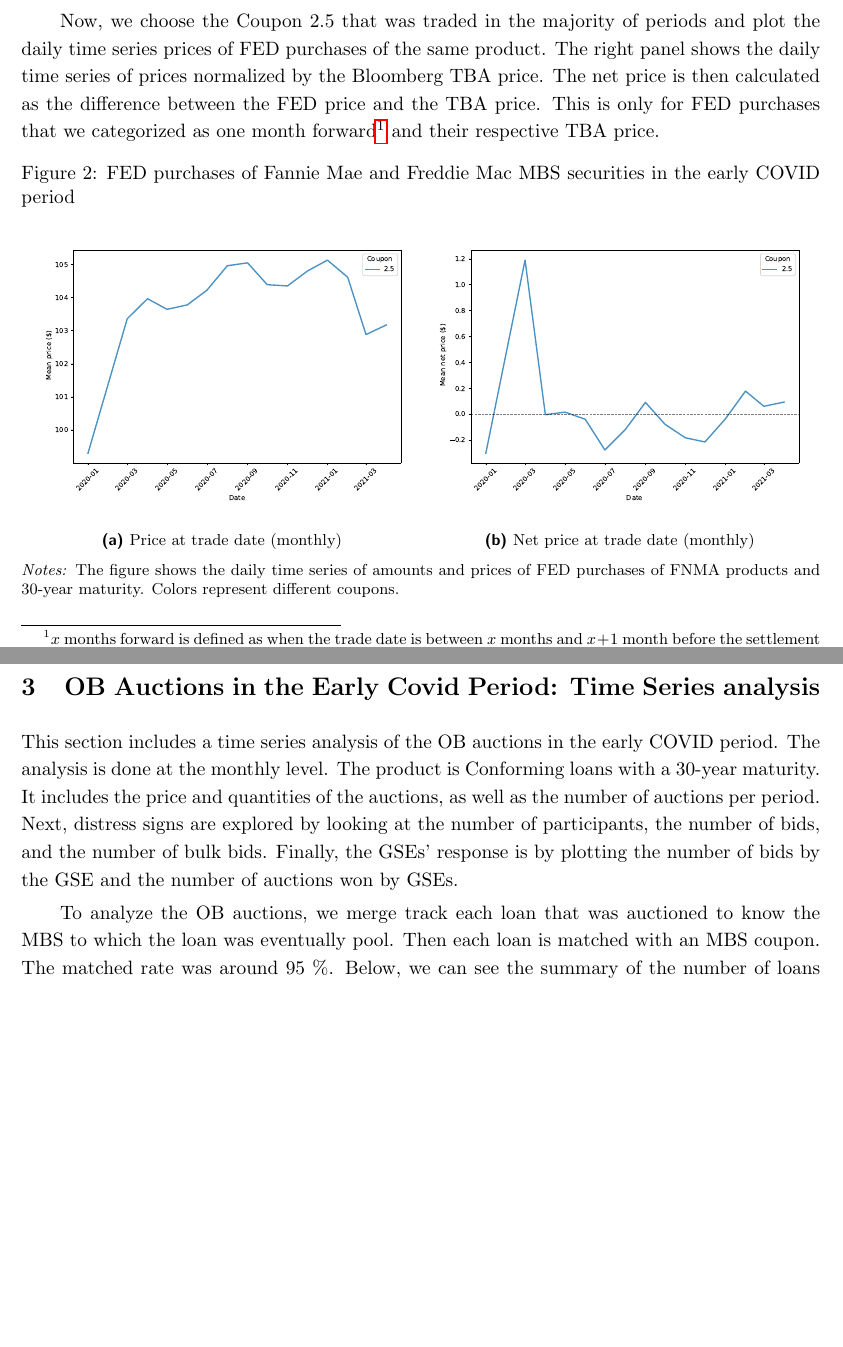
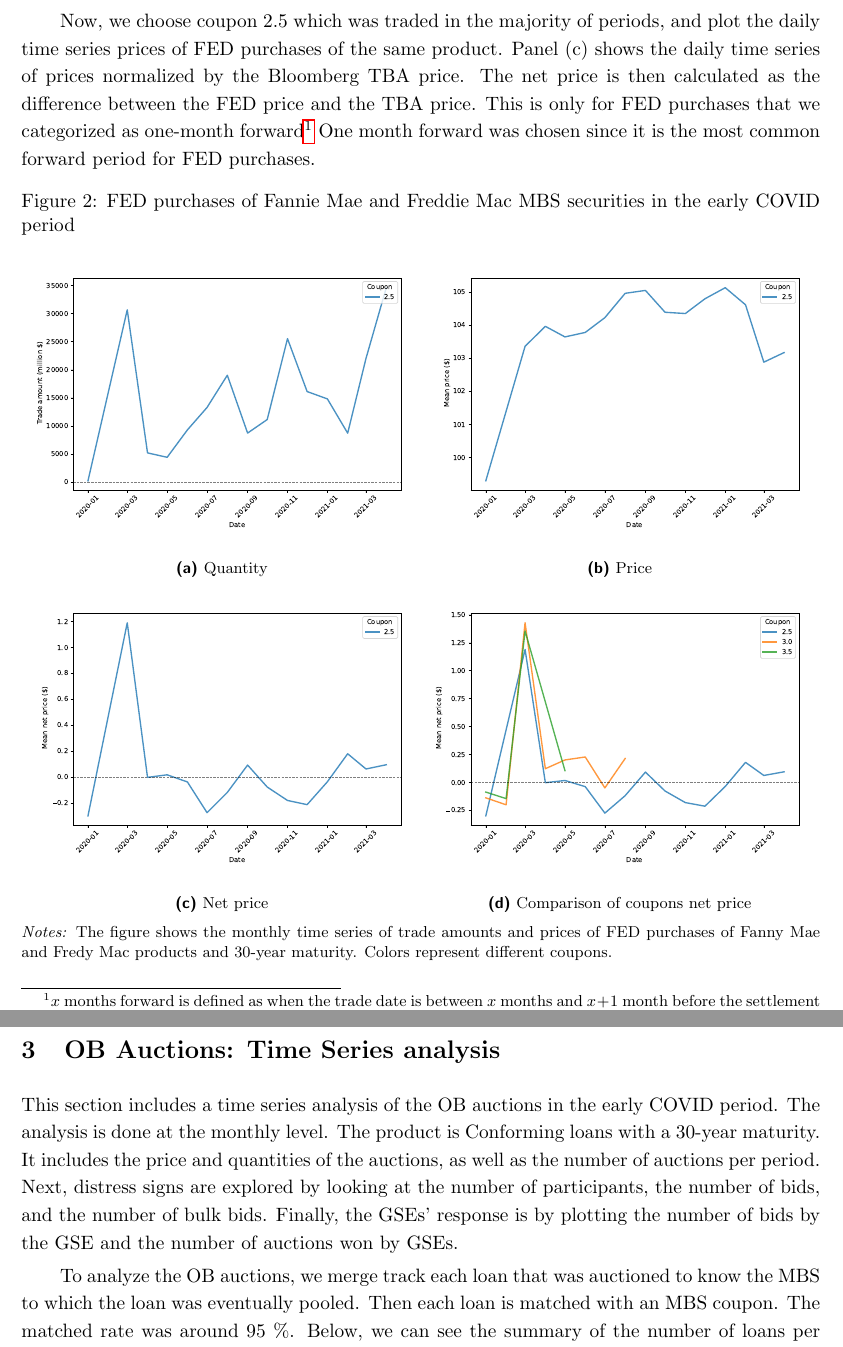
Before and after one commit to gisslab/QE_Covid, a LaTeX document (reports/analysis_auctions_early2020.tex): two parts of pages 2 and 5 of 9, joined at a grey line, cut so that both start at the same text, the shorter picture padded with empty space. Compiled offline with pdfLaTeX.

Commit message:
Update tex.

```diff
--- a/reports/analysis_auctions_early2020.tex
+++ b/reports/analysis_auctions_early2020.tex
@@ -73,22 +73,29 @@ The following figures show the daily time series of amounts and prices of FED pu
 
 \pagebreak
 
-Now, we choose the Coupon 2.5 that was traded in the majority of periods and plot the daily time series prices  of FED purchases of the same product. The right panel shows the daily time series of prices normalized by the Bloomberg TBA price.  The net price is then calculated as the difference between the FED price and the TBA price. This is only for FED purchases that we categorized as one month forward\footnote{$x$ months forward is defined as when the trade date is between $x$ months and $x+1$ month before the settlement date.}
-and their respective TBA price.
+Now, we choose coupon 2.5 which was traded in the majority of periods, and plot the daily time series prices of FED purchases of the same product. Panel (c) shows the daily time series of prices normalized by the Bloomberg TBA price.  The net price is then calculated as the difference between the FED price and the TBA price. This is only for FED purchases that we categorized as one-month forward\footnote{$x$ months forward is defined as when the trade date is between $x$ months and $x+1$ month before the settlement date.} One month forward was chosen since it is the most common forward period for FED purchases.
 
 \begin{figure}[h]
   \centering
   \begin{subfigure}[b]{0.49\textwidth}
+    \includegraphics[width=0.998\textwidth]{../results/figures/fed_trade_amount_mat30_loan1_timeseries_cpmonthly_coup2.5}
+    \caption{ Quantity }
+    \end{subfigure}
+  \begin{subfigure}[b]{0.49\textwidth}
     \includegraphics[width=0.998\textwidth]{../results/figures/fed_price_mean_mat30_loan1_timeseries_cpmonthly_coup2.5}
-    \caption{ Price at trade date (monthly)}
+    \caption{ Price }
    \end{subfigure}
    \begin{subfigure}[b]{0.49\textwidth}
     \includegraphics[width=0.998\textwidth]{../results/figures/fed_price_mean_mat30_loan1_timeseries_cpmonthly_normalized_coup2.5}
-    \caption{ Net price at trade date (monthly)}
+    \caption{ Net price}
+   \end{subfigure}
+   \begin{subfigure}[b]{0.49\textwidth}
+    \includegraphics[width=0.998\textwidth]{../results/figures/fed_price_mean_mat30_loan1_timeseries_cpmonthly_normalized}
+    \caption{ Comparison of coupons net price }
    \end{subfigure}
    \caption{FED purchases of Fannie Mae and Freddie Mac MBS securities  in the early COVID period}
    \begin{minipage}{\textwidth}
-      \footnotesize{\textit{Notes:} The figure shows the daily time series of amounts and prices of FED purchases of FNMA products and 30-year maturity. Colors represent different coupons. }
+      \footnotesize{\textit{Notes:} The figure shows the monthly time series of trade amounts and prices of FED purchases of Fanny Mae and Fredy Mac products and 30-year maturity. Colors represent different coupons. }
       \end{minipage}
 \end{figure}
 
@@ -163,12 +170,12 @@ A similar table is depicted for the months of January and February and for the m
 \end{table}
 
 \pagebreak
-\section{OB Auctions in the Early Covid Period: Time Series analysis}
+\section{OB Auctions: Time Series analysis}
 
 This section includes a time series analysis of the OB auctions in the early COVID period. The analysis is done at the monthly level. The product is Conforming loans with a 30-year maturity. It includes the price and quantities of the auctions, as well as the number of auctions per period. Next, distress signs are explored by looking at the number of participants, the number of bids, and the number of bulk bids. Finally, the GSEs' response is by plotting the number of bids by the GSE and the number of auctions won by GSEs.
 % In all cases, the analysis includes a comparison between note rates around 3 - 3.75\% and note rates around 4 - 4.75\%.
 
-To analyze the OB auctions, we merge track each loan that was auctioned to know the MBS to which the loan was eventually pool. Then each loan is matched with an MBS coupon. The matched rate was around 95 \%. Below, we can see the summary of the number of loans per coupon and statistics about the note rates that were pooled in each coupon.
+To analyze the OB auctions, we merge track each loan that was auctioned to know the MBS to which the loan was eventually pooled. Then each loan is matched with an MBS coupon. The matched rate was around 95 \%. Below, we can see the summary of the number of loans per coupon and statistics about the note rates that were pooled in each coupon.
 
 
 \begin{table}[h]
```
Also changed, not shown: reports/analysis_auctions_early2020.pdf, reports/analysis_auctions_early2020.tex (6 more changed lines), 5 other files.
